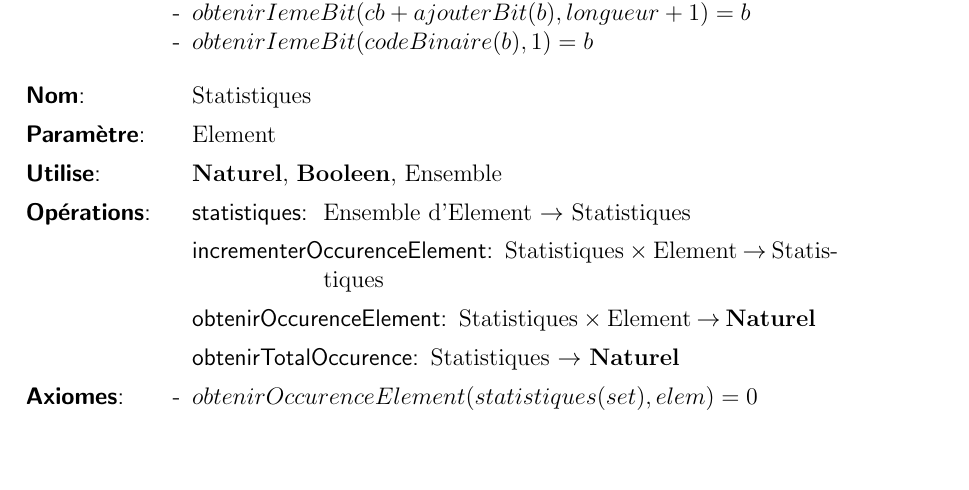
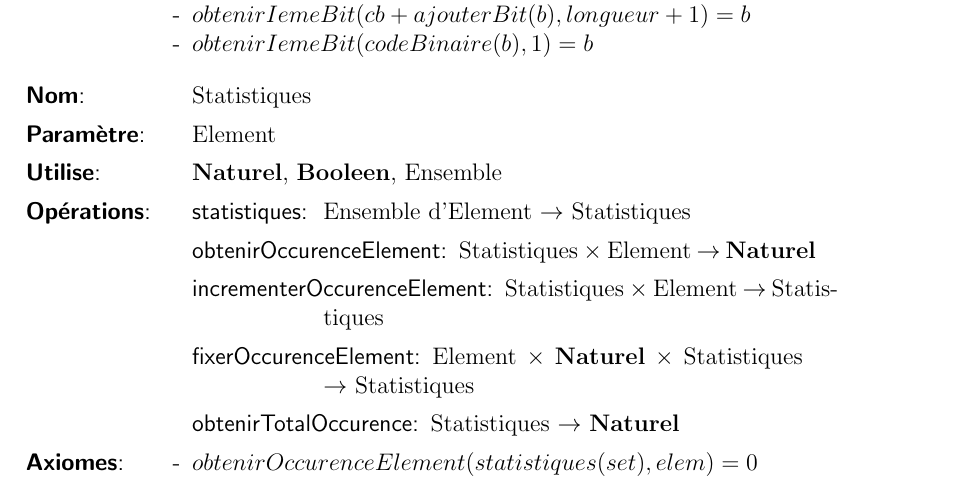
Before and after one commit to nlegendree/huffman, a LaTeX document (report/Rapport.tex, which reads report/tad/tad_Statistiques.tex): part of page 3 of 4, cut so that both start at the same text, the shorter picture padded with empty space. Compiled offline with pdfLaTeX.

Commit message:
Replace tad_Statistiques.tex

```diff
--- a/report/tad/tad_Statistiques.tex
+++ b/report/tad/tad_Statistiques.tex
@@ -10,18 +10,21 @@
         \tadOperation{statistiques}%
             {\tadUnParam{Ensemble d'Element}}%
             {\tadUnParam{Statistiques}}
+        \tadOperation{obtenirOccurenceElement}%
+            {\tadDeuxParams{Statistiques}{Element}}%
+            {\tadUnParam{\naturel}}
         \tadOperation{incrementerOccurenceElement}%
             {\tadDeuxParams{Statistiques}{Element}}%
             {\tadUnParam{Statistiques}}
-        \tadOperation{obtenirOccurenceElement}%
-            {\tadDeuxParams{Statistiques}{Element}}%
-            {\tadUnParam{\naturel}}
+        \tadOperation{fixerOccurenceElement}%
+            {\tadTroisParams{Element}{\naturel}{Statistiques}}%
+            {\tadUnParam{Statistiques}}
         \tadOperation{obtenirTotalOccurence}%
             {\tadUnParam{Statistiques}}%
             {\tadUnParam{\naturel}}
     \end{tadOperations}
 
-    \begin{tadAxiomes}
+    \begin{tadAxiomes} %a recompléter ou faire en sémantique
         \tadAxiome{obtenirOccurenceElement(statistiques(set), elem) = 0}
         \tadAxiome{obtenirOccurenceElement(incrementerOccurenceElement(stat, elem) = obtenirOccurenceElement(stat, elem) + 1}
     \end{tadAxiomes}
```
